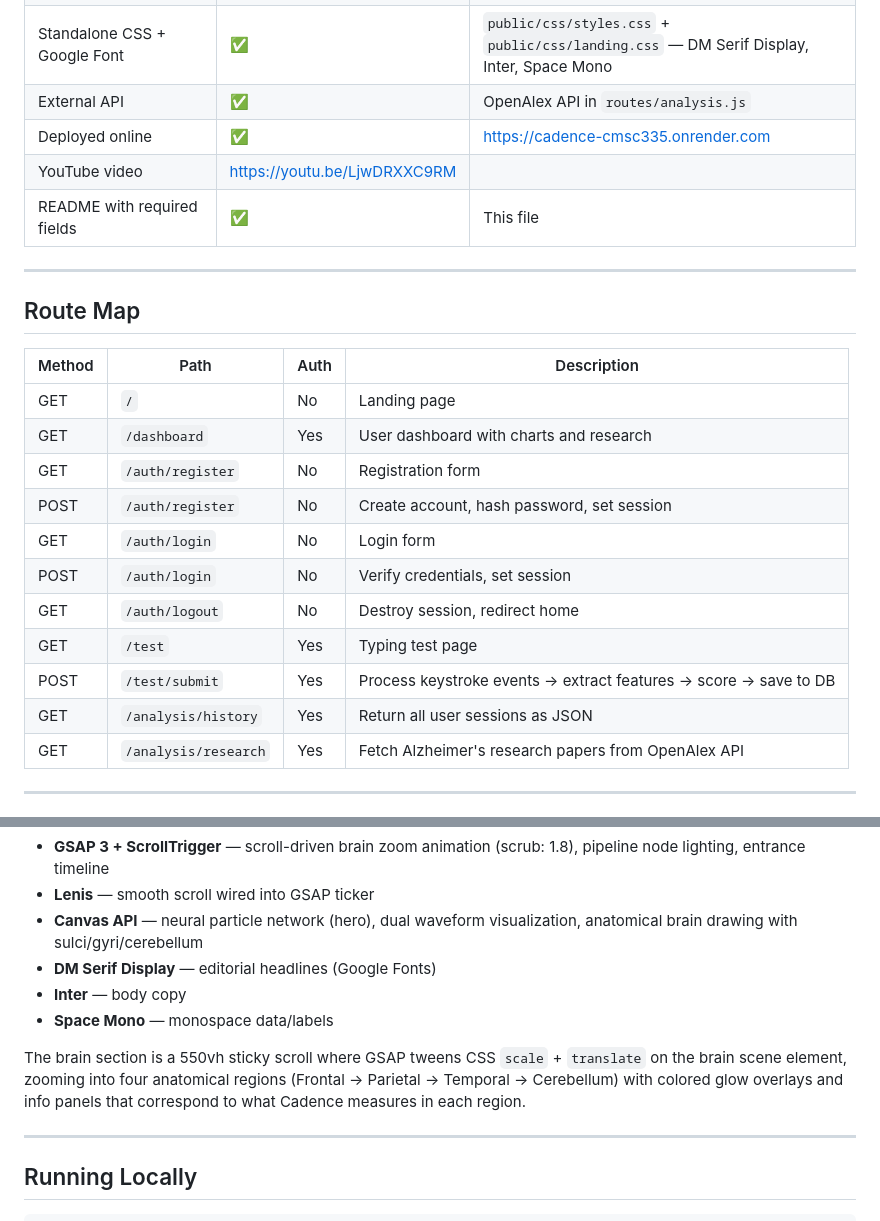
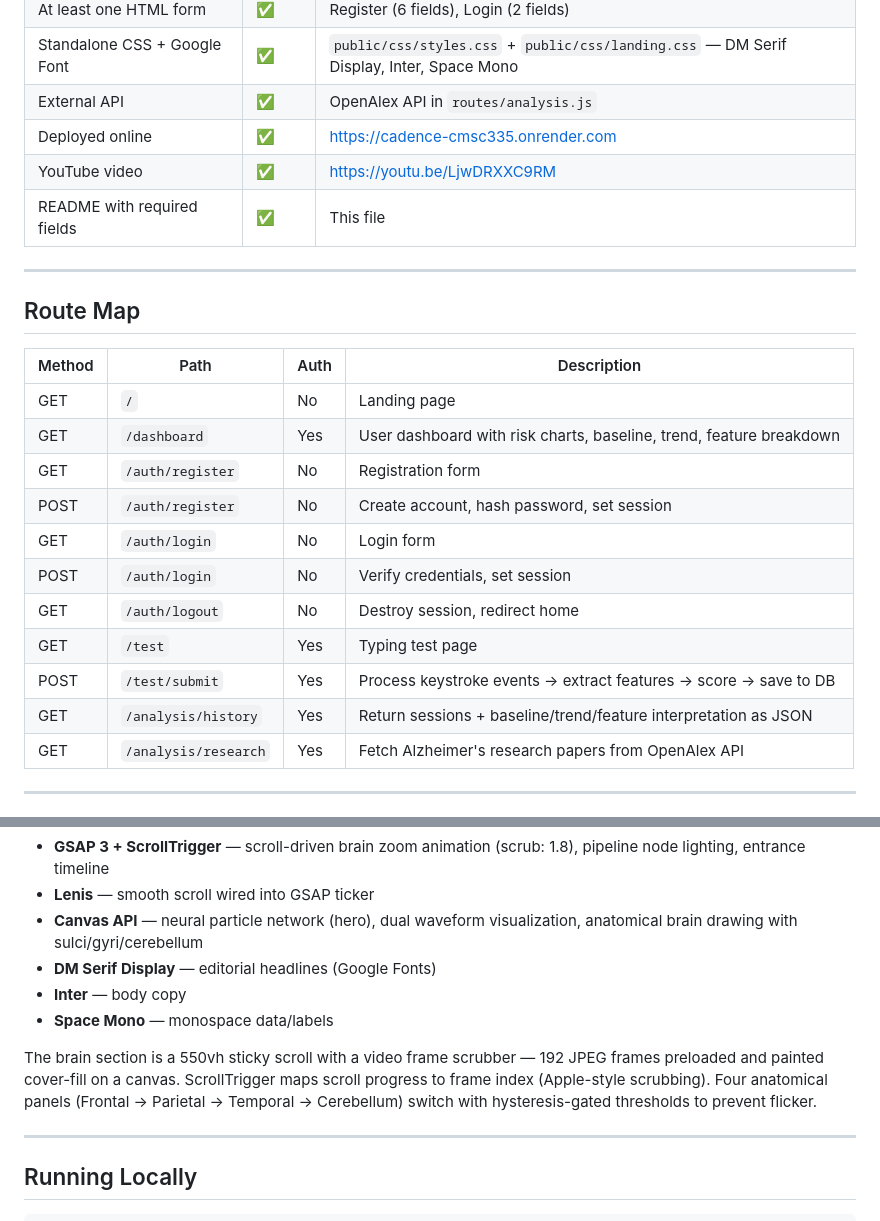
Before and after one commit to aryanassaj/cadence-cmsc335, a Markdown page: README.md, 2 parts joined by grey strips. Drawn GitHub-style.

```diff
--- a/README.md
+++ b/README.md
@@ -30,7 +30,7 @@ Keystroke dynamics research — published in *npj Digital Medicine* and the *Jou
 | Standalone CSS + Google Font | ✅ | `public/css/styles.css` + `public/css/landing.css` — DM Serif Display, Inter, Space Mono |
 | External API | ✅ | OpenAlex API in `routes/analysis.js` |
 | Deployed online | ✅ | https://cadence-cmsc335.onrender.com |
-| YouTube video | https://youtu.be/LjwDRXXC9RM |
+| YouTube video | ✅ | https://youtu.be/LjwDRXXC9RM |
 | README with required fields | ✅ | This file |
 
 ---
@@ -40,7 +40,7 @@ Keystroke dynamics research — published in *npj Digital Medicine* and the *Jou
 | Method | Path | Auth | Description |
 |--------|------|------|-------------|
 | GET | `/` | No | Landing page |
-| GET | `/dashboard` | Yes | User dashboard with charts and research |
+| GET | `/dashboard` | Yes | User dashboard with risk charts, baseline, trend, feature breakdown |
 | GET | `/auth/register` | No | Registration form |
 | POST | `/auth/register` | No | Create account, hash password, set session |
 | GET | `/auth/login` | No | Login form |
@@ -48,7 +48,7 @@ Keystroke dynamics research — published in *npj Digital Medicine* and the *Jou
 | GET | `/auth/logout` | No | Destroy session, redirect home |
 | GET | `/test` | Yes | Typing test page |
 | POST | `/test/submit` | Yes | Process keystroke events → extract features → score → save to DB |
-| GET | `/analysis/history` | Yes | Return all user sessions as JSON |
+| GET | `/analysis/history` | Yes | Return sessions + baseline/trend/feature interpretation as JSON |
 | GET | `/analysis/research` | Yes | Fetch Alzheimer's research papers from OpenAlex API |
 
 ---
@@ -155,7 +167,7 @@ The home page (`views/home.ejs` + `public/css/landing.css`) uses:
 - **Inter** — body copy
 - **Space Mono** — monospace data/labels
 
-The brain section is a 550vh sticky scroll where GSAP tweens CSS `scale` + `translate` on the brain scene element, zooming into four anatomical regions (Frontal → Parietal → Temporal → Cerebellum) with colored glow overlays and info panels that correspond to what Cadence measures in each region.
+The brain section is a 550vh sticky scroll with a video frame scrubber — 192 JPEG frames preloaded and painted cover-fill on a canvas. ScrollTrigger maps scroll progress to frame index (Apple-style scrubbing). Four anatomical panels (Frontal → Parietal → Temporal → Cerebellum) switch with hysteresis-gated thresholds to prevent flicker.
 
 ---
 
```
Also changed, not shown: other parts of README.md (+32 -20 lines).
